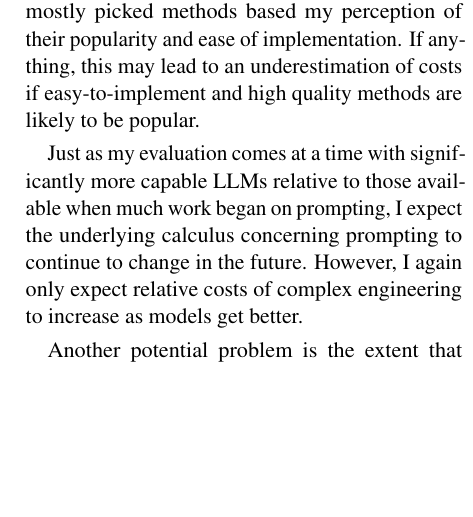
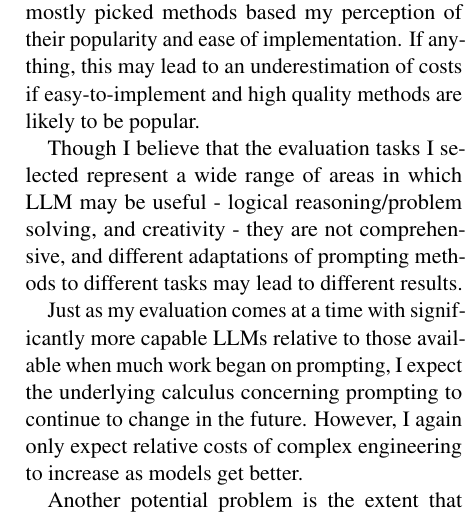
Before and after one commit to ijyliu/anlp23-project, a LaTeX paper (Midterm Report/Midterm Report - Isaac Liu.tex): part of one column of page 5 of 11, cut so that both start at the same text, the shorter picture padded with empty space. Compiled offline with pdfLaTeX.

Commit message:
note on generalizability

```diff
--- a/Midterm Report/Midterm Report - Isaac Liu.tex
+++ b/Midterm Report/Midterm Report - Isaac Liu.tex
@@ -139,6 +139,8 @@ Overarching conclusions about the practicality of prompt engineering and the tra
 \section*{Limitations}
 
 It was difficult to select prompt engineering methods to try for this paper, and there is potential for my choice of methods to be somewhat biased. I mostly picked methods based my perception of their popularity and ease of implementation. If anything, this may lead to an underestimation of costs if easy-to-implement and high quality methods are likely to be popular.
+
+Though I believe that the evaluation tasks I selected represent a wide range of areas in which LLM may be useful - logical reasoning/problem solving, and creativity - they are not comprehensive, and different adaptations of prompting methods to different tasks may lead to different results.
 
 Just as my evaluation comes at a time with significantly more capable LLMs relative to those available when much work began on prompting, I expect the underlying calculus concerning prompting to continue to change in the future. However, I again only expect relative costs of complex engineering to increase as models get better.
 
```
